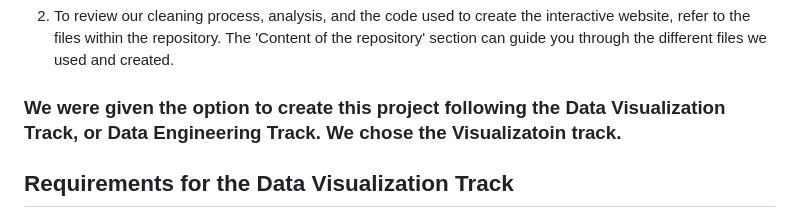
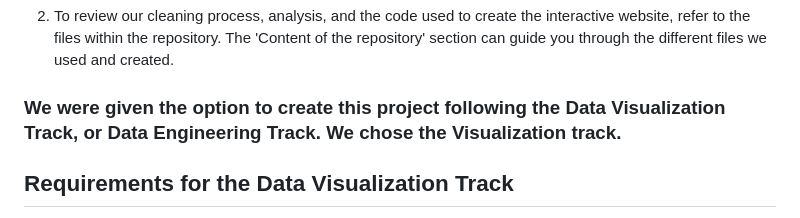
Before and after one commit to maparisio/Solar-Eclipse-2024, a Markdown page: README.md, the part around the change. Rendered like a GitHub page.

```diff
--- a/README.md
+++ b/README.md
@@ -73,7 +73,7 @@ Instructions
 
 2. To review our cleaning process, analysis, and the code used to create the interactive website, refer to the files within the repository. The 'Content of the repository' section can guide you through the different files we used and created.
 
-### We were given the option to create this project following the Data Visualization Track, or Data Engineering Track. We chose the Visualizatoin track.
+### We were given the option to create this project following the Data Visualization Track, or Data Engineering Track. We chose the Visualization track.
 ## Requirements for the Data Visualization Track
 1. The project must include visualizations. We opted for Javascript by using the Plotly and Leaflet libraries.
 2. Data must be stored in and extracted from at least one database. (PostgreSQL, MongoDB, SQLite, etc). We have ours in the Jupyter Notebook files.
```
